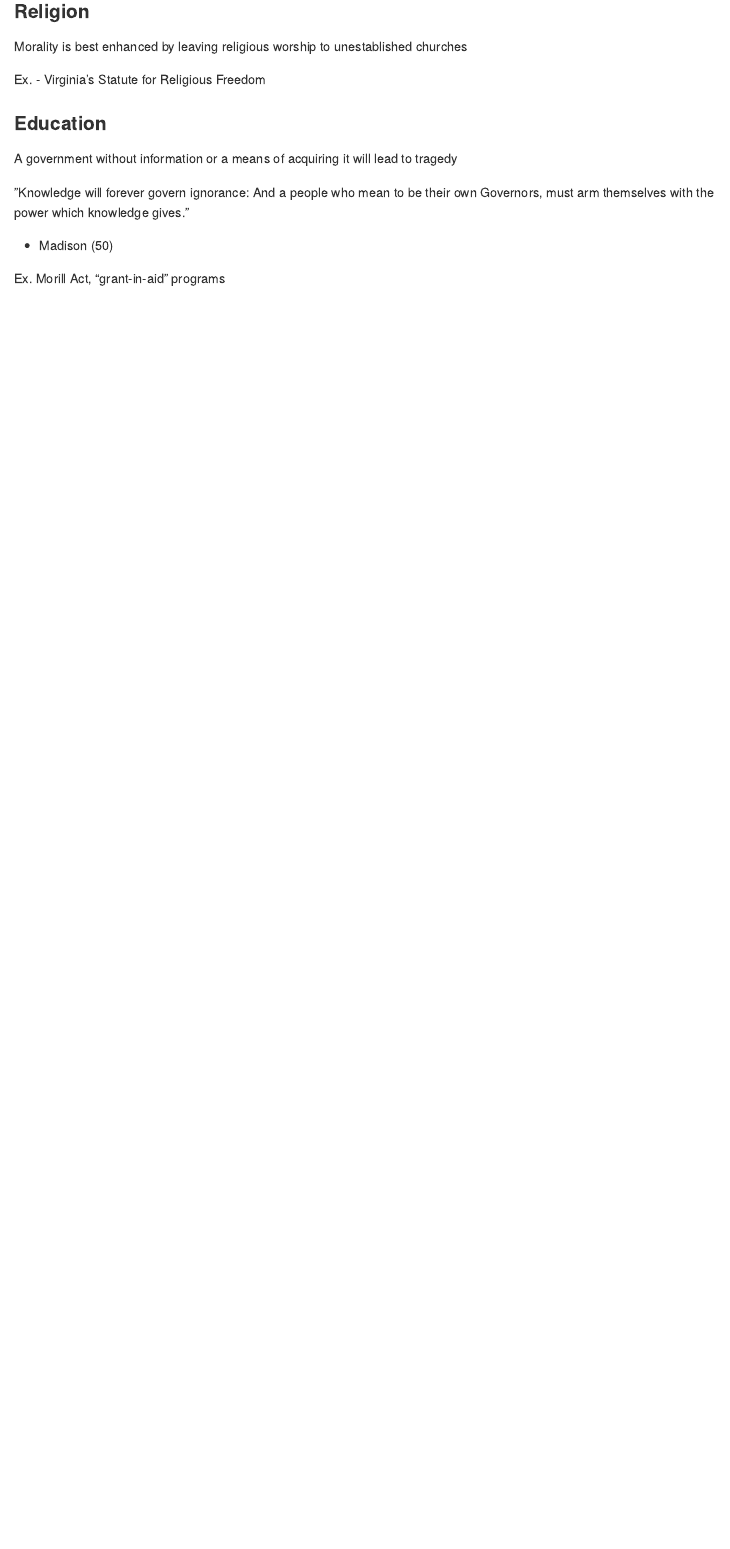
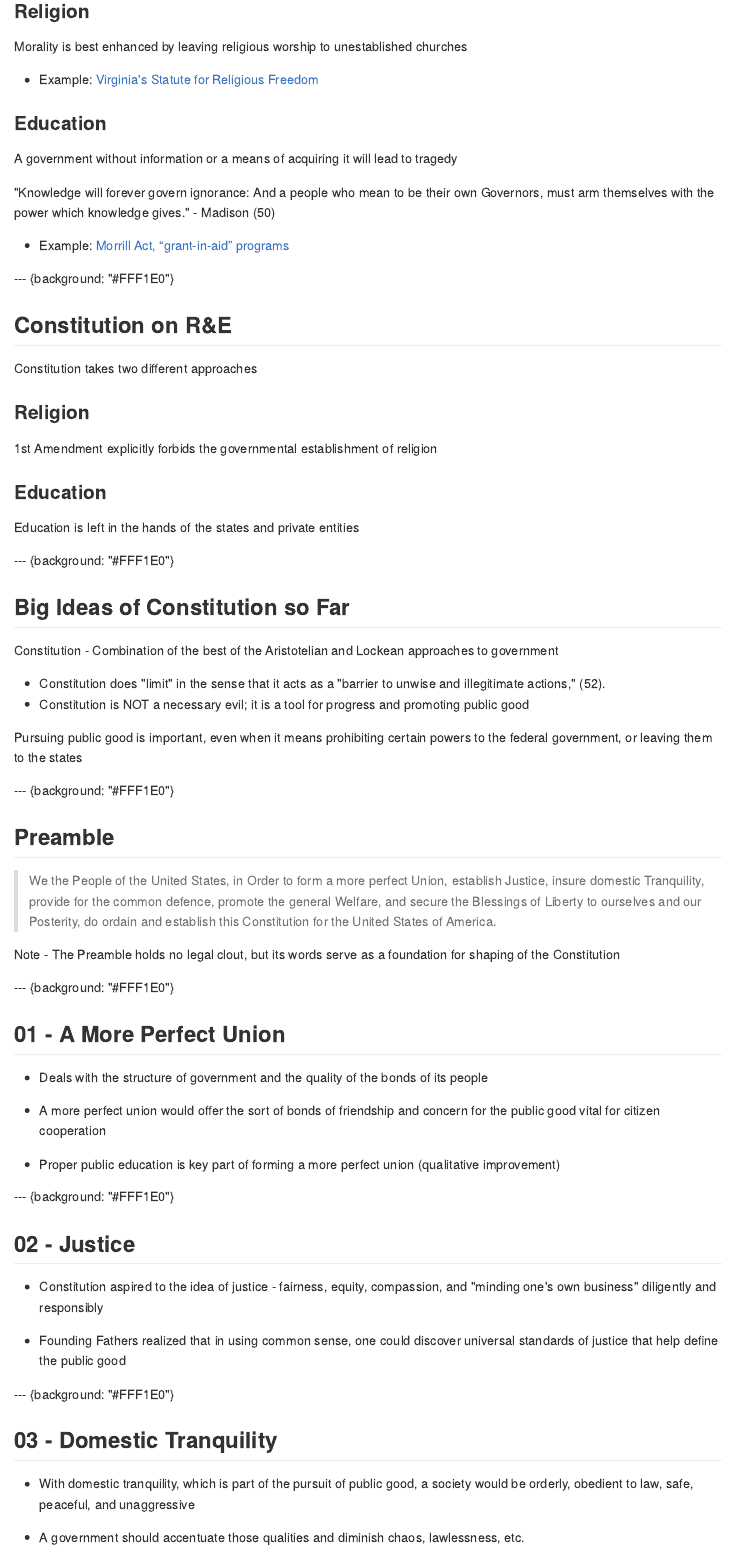
Before and after one commit to jdpoteat/jdpoteat.github.io, an R Markdown document (publicGood.Rmd): the page in a window 1100 px wide, from 1820 px down before the commit and from 2290 px down after it, so that both start at the same text. The pictures show the output file publicGood.md that the author committed with the source, drawn offline in the style of GitHub.

Commit message:
finished slides

```diff
--- a/publicGood.Rmd
+++ b/publicGood.Rmd
@@ -34,0 +25 @@ mode: selfcontained
+> "There must be a positive Passion for the public good, the public Interest,
@@ -34,0 +32 @@ mode: selfcontained
+--- {background: "#FFF1E0"}
@@ -34,0 +39,6 @@ mode: selfcontained
+* Constitutional Ideas so Far
+* Preamble of the Constitution
+
+
+
+--- {background: "#FFF1E0"}
@@ -39,3 +51,4 @@ of natural rights of individuals; ideals of the enlightenment)
+* Ideals of the Enlightenment
 
 ### Aristotle & Cicero
 
@@ -47,0 +56 @@ cruciality of concern for the public good
+the cruciality of concern for the public good
@@ -47,0 +63 @@ cruciality of concern for the public good
+--- {background: "#FFF1E0"}
@@ -51,3 +73,4 @@ cruciality of concern for the public good
 --- {background: "#FFF1E0"}
 ## Federalists Papers
 
+* Argues for why government is necessary to promote the public good
@@ -66,4 +85,3 @@ pursue, the common good of the society (No.57)
 --- {background: "#FFF1E0"}
 ## Massachusetts Constitution
 
-Adams goal was to fulfill the common interest and to nourish the good life
@@ -70,4 +91,3 @@ Adams goal was to fulfill the common interest and to nourish the good life
 
 3 Duties for Legislators:
 
-1.  Cherish the interests of literature and the sciences
@@ -76,20 +99,104 @@ Adams goal was to fulfill the common interest and to nourish the good life
+the public good
 
 
 
 --- {background: "#FFF1E0"}
-## James Madison
+## James Madison on R&E
 
 ### Religion
 Morality is best enhanced by leaving religious worship to unestablished churches
 
-Ex. - Virginia’s Statute for Religious Freedom
+* Example: [Virginia's Statute for Religious Freedom](http://billofrightsinstitute.org/resources/educator-resources/americapedia/americapedia-documents/va-statute-for-religious-freedom/)
 
 ### Education
 
 A government without information or a means of acquiring it will lead to tragedy
 
-”Knowledge will forever govern ignorance: And a people who mean to be their
-own Governors, must arm themselves with the power which knowledge gives.”
-- Madison (50)
+"Knowledge will forever govern ignorance: And a people who mean to be their own
+Governors, must arm themselves with the power which knowledge gives." - Madison (50)
 
-Ex. Morill Act, “grant-in-aid” programs
+* Example: [Morrill Act, “grant-in-aid” programs](http://en.wikipedia.org/wiki/Morrill_Land-Grant_Acts)
+
+--- {background: "#FFF1E0"}
+## Constitution on R&E
+
+Constitution takes two different approaches
+
+### Religion
+1st Amendment explicitly forbids the governmental establishment of religion
+
+### Education
+Education is left in the hands of the states and private entities
+
+
+
+--- {background: "#FFF1E0"}
+## Big Ideas of Constitution so Far
+
+Constitution - Combination of the best of the Aristotelian and Lockean
+approaches to government
+
+* Constitution does "limit" in the sense that it acts as a "barrier to unwise
+and illegitimate actions," (52).
+* Constitution is NOT a necessary evil; it is a tool for progress and promoting
+public good
+
+Pursuing public good is important, even when it means prohibiting certain powers
+to the federal  government, or leaving them to the states
+
+
+
+--- {background: "#FFF1E0"}
+## Preamble
+
+> We the People of the United States, in Order to form a more perfect Union,
+establish Justice, insure domestic Tranquility, provide for the common defence,
+promote the general Welfare, and secure the Blessings of Liberty to ourselves
+and our Posterity, do ordain and establish this Constitution for the United
+States of America.
+
+Note - The Preamble holds no legal clout, but its words serve as a foundation
+for shaping of the Constitution
+
+
+
+--- {background: "#FFF1E0"}
+## 01 - A More Perfect Union
+
+* Deals with the structure of government and the quality of the bonds of its
+people
+
+* A more perfect union would offer the sort of bonds of friendship and concern for
+the public good vital for citizen cooperation
+
+* Proper public education is key part of forming a more perfect union
+(qualitative improvement)
+
+
+
+--- {background: "#FFF1E0"}
+## 02 - Justice
+
+* Constitution aspired to the idea of justice - fairness, equity, compassion, and
+"minding one's own business" diligently and responsibly
+
+* Founding Fathers realized that in using common sense, one could discover
+universal standards of justice that help define the public good
+
+
+
+--- {background: "#FFF1E0"}
+## 03 - Domestic Tranquility
+
+* With domestic tranquility, which is part of the pursuit of public good, a
+society would be orderly, obedient to law, safe, peaceful, and unaggressive
+
+* A government should accentuate those qualities and diminish chaos, lawlessness,
+etc.
+
+* Justice and Tranquility balance each other out
+
+
+
+--- {background: "#FFF1E0"}
+## 04 - Provide for the Common Defense
@@ -95,0 +213,4 @@ Ex. Morill Act, “grant-in-aid” programs
+--- {background: "#FFF1E0"}
+## 05 - Promote the General Welfare
+
+* Hamilton - active guidance of the federal government
@@ -95,0 +225,5 @@ Ex. Morill Act, “grant-in-aid” programs
+--- {background: "#FFF1E0"}
+## 05 - Promote the General Welfare
+
+* Corruption - Opposite of the public good; The displacement of the public good by
+private interest
@@ -95,0 +237,2 @@ Ex. Morill Act, “grant-in-aid” programs
+--- {background: "#FFF1E0"}
+## 05 - Promote the General Welfare
@@ -95,0 +250,2 @@ Ex. Morill Act, “grant-in-aid” programs
+--- {background: "#FFF1E0"}
+## 06 - Secure the Blessings of Liberty
```
Also changed, not shown: publicGood.html, publicGood.md, publicGood.Rmd (124 more changed lines).
